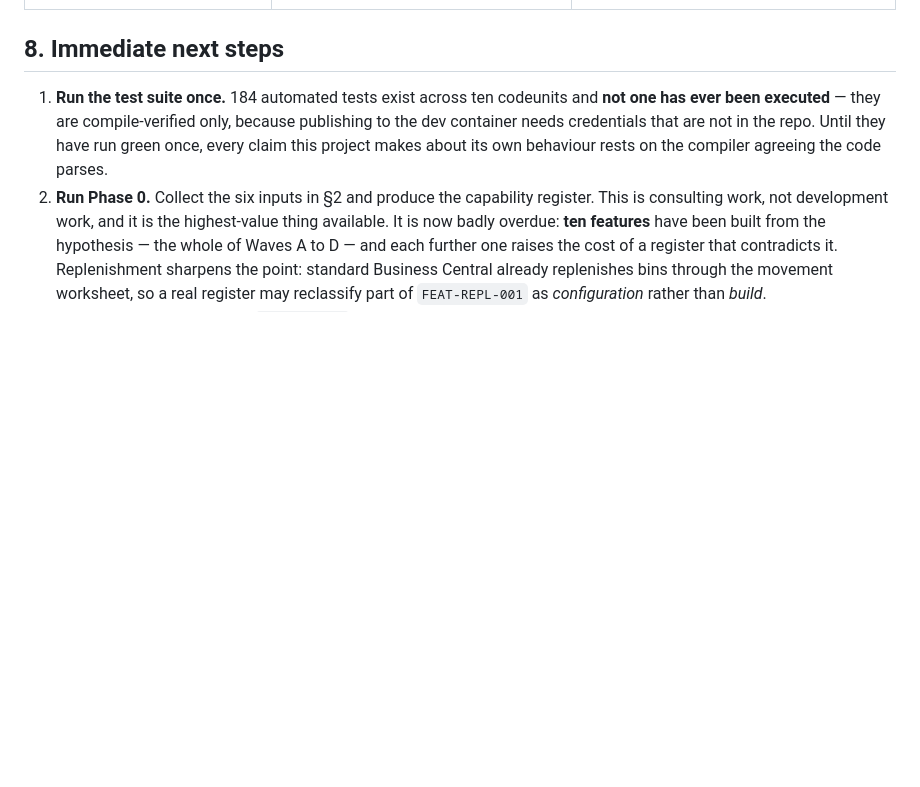
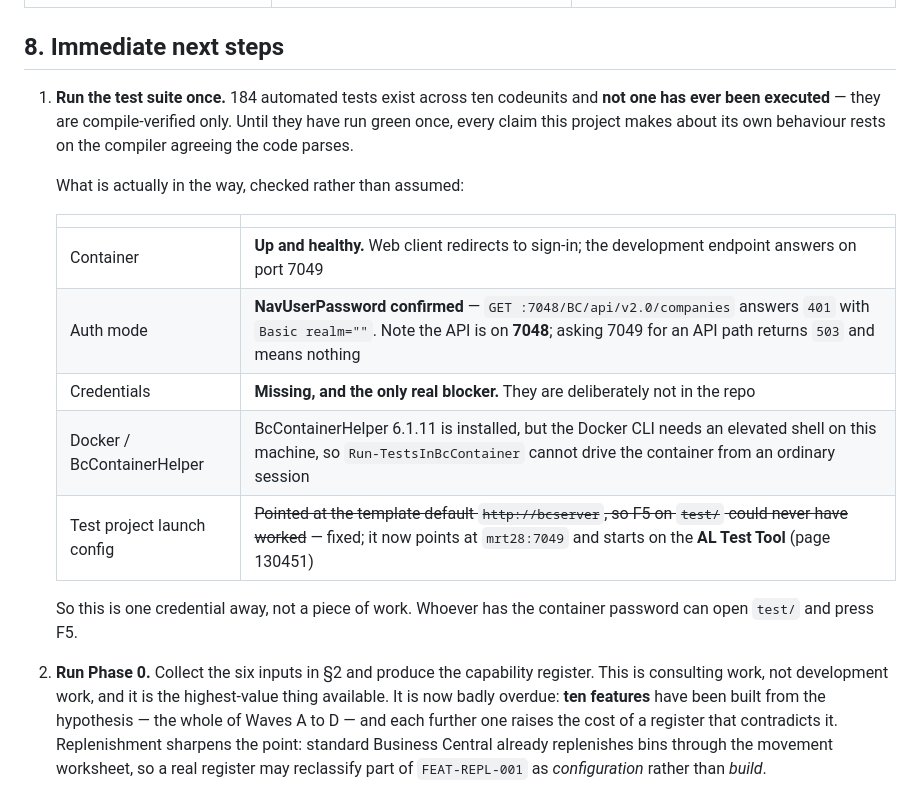
Before and after one commit to sta-ko-je-reko-ja-sam-reko/warehouse-advanced-bc, a Markdown page: app/docs/implementation-plan.md, the part around the change. GitHub-like rendering; blank space fills up the shorter version.

Commit message:
Point the test project at the container it is meant to run against (#24)
The test project's launch configuration was still the template default —
server http://bcserver, startup object page 22 — so F5 on test/ could
never have worked, whoever held the credentials. The app project was
fixed for this long ago; the test project was missed.

- Server, port, tenant and authentication now match app/.vscode and the
  environment table in CLAUDE.md: mrt28:7049, NavUserPassword
- Startup object is the AL Test Tool, page 130451 from the Test Runner
  app. Note 130401 is the older CAL Test Tool in the Base Application and
  is not the one this project wants
- schemaUpdateMode Synchronize, matching the app project

The plan's step 1 now records what was actually checked rather than the
standing assumption. The container is up, the web client redirects to
sign-in, and the API on 7048 answers 401 with Basic realm, which confirms
NavUserPassword. Asking 7049 for an API path returns 503 and means
nothing — that is the development endpoint, not the API one.

BcContainerHelper 6.1.11 is installed but the Docker CLI needs an
elevated shell here, so Run-TestsInBcContainer cannot drive the container
from an ordinary session either.

That leaves the credential as the single blocker. 184 tests are one
password away from running, not one piece of work away.

Co-authored-by: Claude Opus 5 <noreply@anthropic.com>

```diff
--- a/app/docs/implementation-plan.md
+++ b/app/docs/implementation-plan.md
@@ -243,9 +243,21 @@ feature can ship dark and be switched on per company when the business is ready.
 ## 8. Immediate next steps
 
 1. **Run the test suite once.** 184 automated tests exist across ten codeunits and **not one has
-   ever been executed** — they are compile-verified only, because publishing to the dev container
-   needs credentials that are not in the repo. Until they have run green once, every claim this
-   project makes about its own behaviour rests on the compiler agreeing the code parses.
+   ever been executed** — they are compile-verified only. Until they have run green once, every claim
+   this project makes about its own behaviour rests on the compiler agreeing the code parses.
+
+   What is actually in the way, checked rather than assumed:
+
+   | | |
+   |---|---|
+   | Container | **Up and healthy.** Web client redirects to sign-in; the development endpoint answers on port 7049 |
+   | Auth mode | **NavUserPassword confirmed** — `GET :7048/BC/api/v2.0/companies` answers `401` with `Basic realm=""`. Note the API is on **7048**; asking 7049 for an API path returns `503` and means nothing |
+   | Credentials | **Missing, and the only real blocker.** They are deliberately not in the repo |
+   | Docker / BcContainerHelper | BcContainerHelper 6.1.11 is installed, but the Docker CLI needs an elevated shell on this machine, so `Run-TestsInBcContainer` cannot drive the container from an ordinary session |
+   | Test project launch config | ~~Pointed at the template default `http://bcserver`, so F5 on `test/` could never have worked~~ — fixed; it now points at `mrt28:7049` and starts on the **AL Test Tool** (page 130451) |
+
+   So this is one credential away, not a piece of work. Whoever has the container password can open
+   `test/` and press F5.
 2. **Run Phase 0.** Collect the six inputs in §2 and produce the capability register. This is
    consulting work, not development work, and it is the highest-value thing available. It is now
    badly overdue: **ten features** have been built from the hypothesis — the whole of Waves A to D —
```
